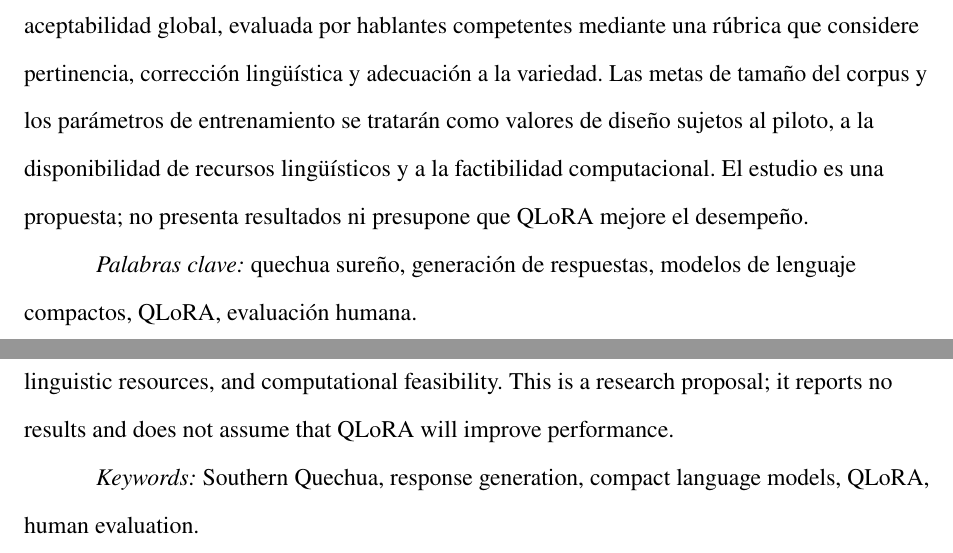
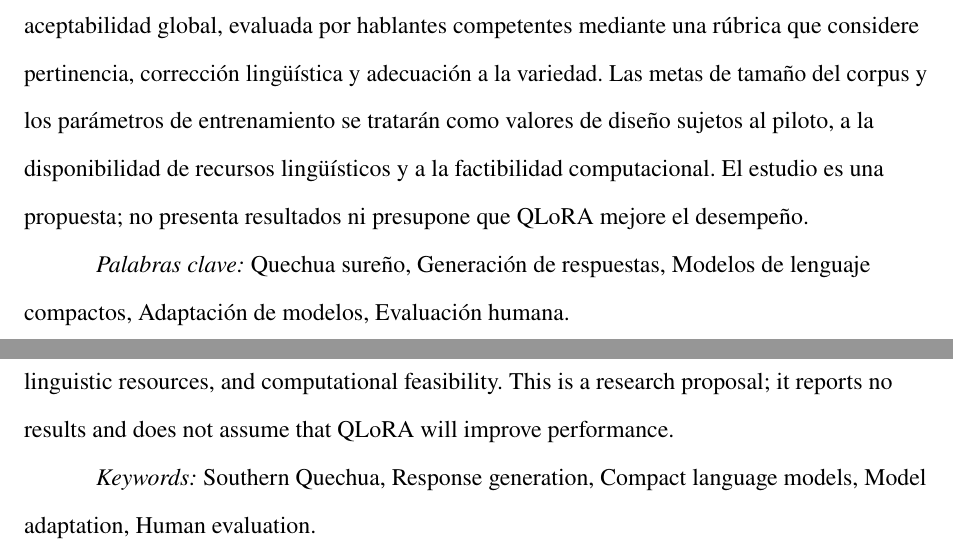
Before and after one commit to milith0kun/Seminario, a LaTeX thesis (Plan de Tesis - Estructura/PlanTesis_Plantilla.tex, which reads Plan de Tesis - Estructura/partes/02resumen.tex): two parts of pages 2 and 3 of 55, joined at a grey line, cut so that both start at the same text. Compiled offline with pdfLaTeX.

Commit message:
Ajustar palabras clave del resumen

```diff
--- a/Plan de Tesis - Estructura/partes/02resumen.tex
+++ b/Plan de Tesis - Estructura/partes/02resumen.tex
@@ -4,7 +4,7 @@
 \chapter*{Resumen}
 La investigación evaluará el efecto de adaptar mediante QLoRA un modelo de lenguaje compacto para generar respuestas breves a preguntas cotidianas en quechua sureño, considerando las variedades chanka y collao. Se propone construir y validar un corpus con identificación de variedad y separación de ejemplos para entrenamiento, validación y prueba. El mismo modelo se evaluará antes y después de la adaptación con preguntas de prueba idénticas y parámetros de generación controlados. La calidad tendrá como indicador principal la aceptabilidad global, evaluada por hablantes competentes mediante una rúbrica que considere pertinencia, corrección lingüística y adecuación a la variedad. Las metas de tamaño del corpus y los parámetros de entrenamiento se tratarán como valores de diseño sujetos al piloto, a la disponibilidad de recursos lingüísticos y a la factibilidad computacional. El estudio es una propuesta; no presenta resultados ni presupone que QLoRA mejore el desempeño.
 
-\textit{Palabras clave:} quechua sureño, generación de respuestas, modelos de lenguaje compactos, QLoRA, evaluación humana.
+\textit{Palabras clave:} Quechua sureño, Generación de respuestas, Modelos de lenguaje compactos, Adaptación de modelos, Evaluación humana.
 
 \newpage
 \phantomsection
@@ -12,4 +12,4 @@ La investigación evaluará el efecto de adaptar mediante QLoRA un modelo de len
 \chapter*{Abstract}
 This study will evaluate the effect of adapting a compact language model with QLoRA to generate brief answers to everyday questions in Southern Quechua, considering the Chanka and Collao varieties. It proposes to build and validate a corpus with variety labels and separate training, validation, and test examples. The same model will be evaluated before and after adaptation using identical test questions and controlled generation settings. Response quality will be assessed primarily through overall acceptability, rated by competent speakers using a rubric for relevance, linguistic correctness, and variety appropriateness. The proposed corpus size and training parameters will be treated as design targets subject to the pilot, availability of linguistic resources, and computational feasibility. This is a research proposal; it reports no results and does not assume that QLoRA will improve performance.
 
-\textit{Keywords:} Southern Quechua, response generation, compact language models, QLoRA, human evaluation.
+\textit{Keywords:} Southern Quechua, Response generation, Compact language models, Model adaptation, Human evaluation.
```
Also changed, not shown: Plan de Tesis - Estructura/PlanTesis.pdf, Plan de Tesis - Estructura/PlanTesis_Plantilla.pdf, output/Entrega_Classroom/Plan_de_Tesis.pdf, 2 other files.
